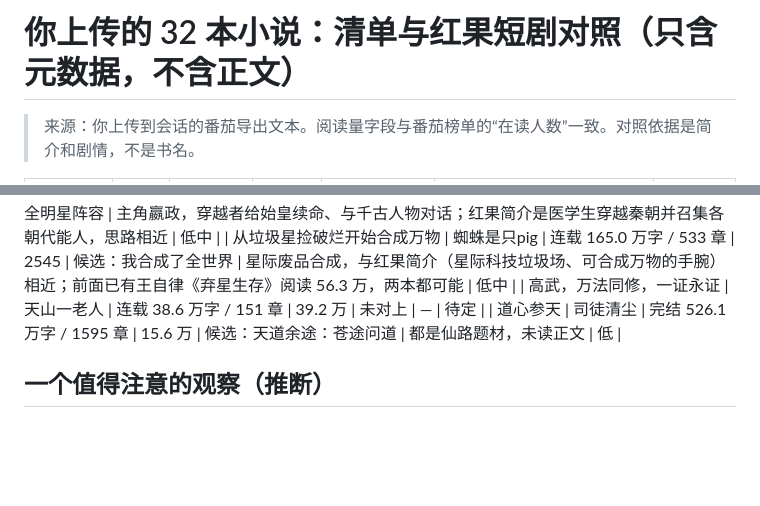
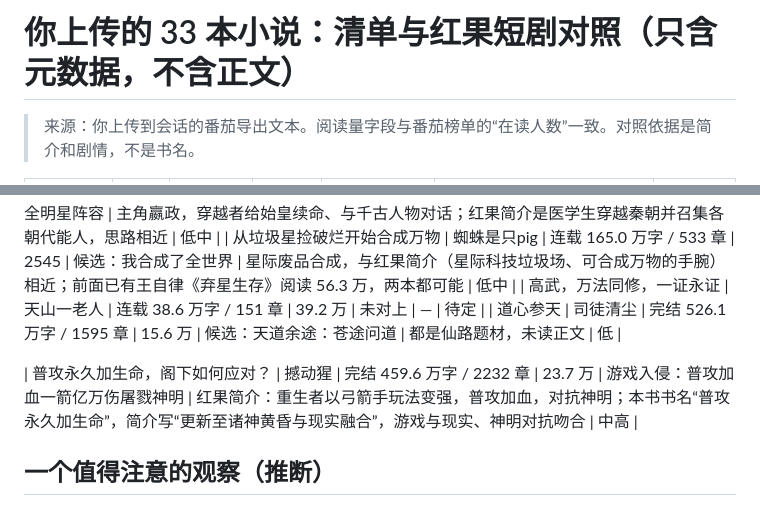
Before and after one commit to sinner-dejidehdis/s, a Markdown page: research/2026-10-上传小说清单与红果对照.md, 2 parts joined by grey strips. GitHub-like rendering; blank space fills up the shorter version.

Commit message:
research: add 33rd uploaded novel to catalog
Co-Authored-By: Claude Sonnet 5.5 <noreply@anthropic.com>
Claude-Session: https://claude.ai/code/session_01AkHyAD72mCon5vRkm1qxoA

```diff
--- a/research/2026-10-上传小说清单与红果对照.md
+++ b/research/2026-10-上传小说清单与红果对照.md
@@ -1,4 +1,4 @@
-# 你上传的 32 本小说：清单与红果短剧对照（只含元数据，不含正文）
+# 你上传的 33 本小说：清单与红果短剧对照（只含元数据，不含正文）
 
 > 来源：你上传到会话的番茄导出文本。阅读量字段与番茄榜单的“在读人数”一致。对照依据是简介和剧情，不是书名。
 
@@ -38,5 +38,7 @@
 | 高武，万法同修，一证永证 | 天山一老人 | 连载 38.6 万字 / 151 章 | 39.2 万 | 未对上 | — | 待定 |
 | 道心参天 | 司徒清尘 | 完结 526.1 万字 / 1595 章 | 15.6 万 | 候选：天道余途：苍途问道 | 都是仙路题材，未读正文 | 低 |
 
+| 普攻永久加生命，阁下如何应对？ | 撼动猩 | 完结 459.6 万字 / 2232 章 | 23.7 万 | 游戏入侵：普攻加血一箭亿万伤屠戮神明 | 红果简介：重生者以弓箭手玩法变强，普攻加血，对抗神明；本书书名“普攻永久加生命”，简介写“更新至诸神黄昏与现实融合”，游戏与现实、神明对抗吻合 | 中高 |
+
 ## 一个值得注意的观察（推断）
 三部红果热榜短剧的对应原著，是**阅读量只有几十到几千的短篇**：《转醒天师》（阅读 31，9 章）、《聚宝仙盆：之杂灵根才是真BOSS》（阅读 4402，1 章）、《你赌我不敢离》同名短篇（阅读 17）。说明红果漫剧的原著有一部分是**极短的“剧本式小短篇”**，不是长篇爆款，原著的阅读量和短剧热度几乎无关。
```
